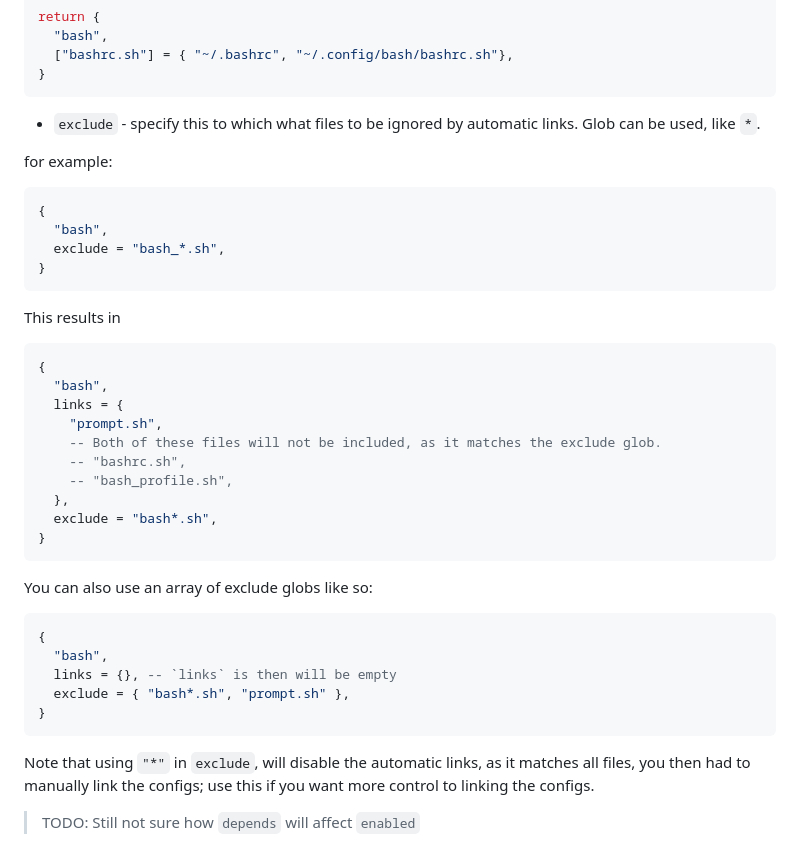
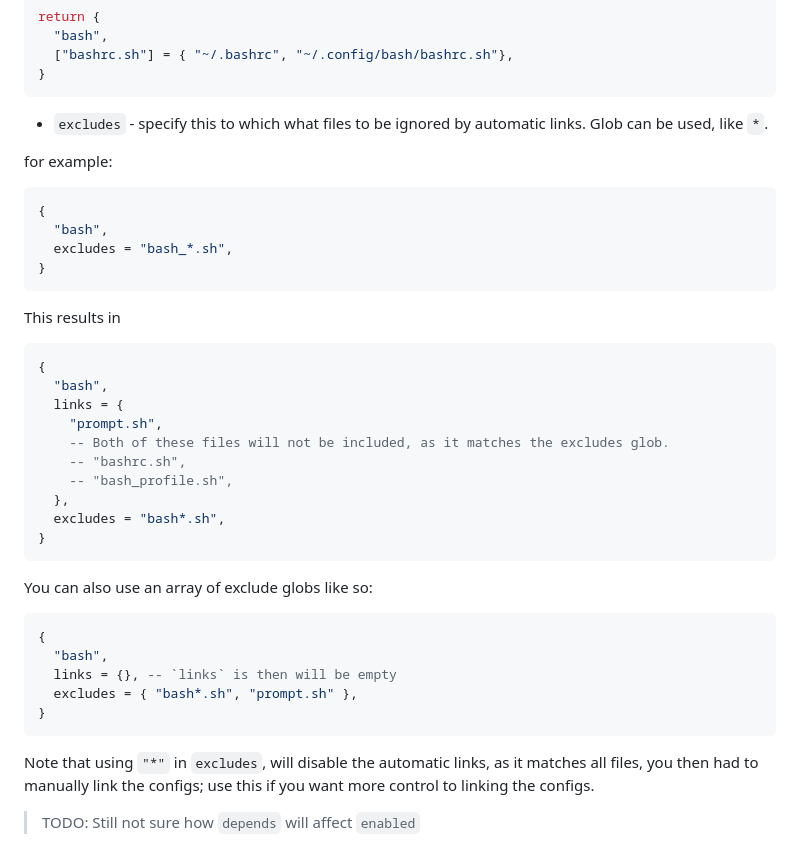
Before and after one commit to NexushasTaken/mdot, a Markdown page: docs/mdot.md, the part around the change. GitHub-like rendering.

Commit message:
docs: fix some typos on excludes and exclude

````diff
--- a/docs/mdot.md
+++ b/docs/mdot.md
@@ -172,14 +172,14 @@ return {
 }
 ```
 
-- `exclude` - specify this to which what files to be ignored by automatic links.
+- `excludes` - specify this to which what files to be ignored by automatic links.
   Glob can be used, like `*`.
 
 for example:
 ```lua
 {
   "bash",
-  exclude = "bash_*.sh",
+  excludes = "bash_*.sh",
 }
 ```
 This results in
@@ -188,11 +188,11 @@ This results in
   "bash",
   links = {
     "prompt.sh",
-    -- Both of these files will not be included, as it matches the exclude glob.
+    -- Both of these files will not be included, as it matches the excludes glob.
     -- "bashrc.sh",
     -- "bash_profile.sh",
   },
-  exclude = "bash*.sh",
+  excludes = "bash*.sh",
 }
 ```
 You can also use an array of exclude globs like so:
@@ -200,10 +200,10 @@ You can also use an array of exclude globs like so:
 {
   "bash",
   links = {}, -- `links` is then will be empty
-  exclude = { "bash*.sh", "prompt.sh" },
+  excludes = { "bash*.sh", "prompt.sh" },
 }
 ```
-Note that using `"*"` in `exclude`, will disable the automatic links, as it
+Note that using `"*"` in `excludes`, will disable the automatic links, as it
 matches all files, you then had to manually link the configs; use this if you
 want more control to linking the configs.
 
````
